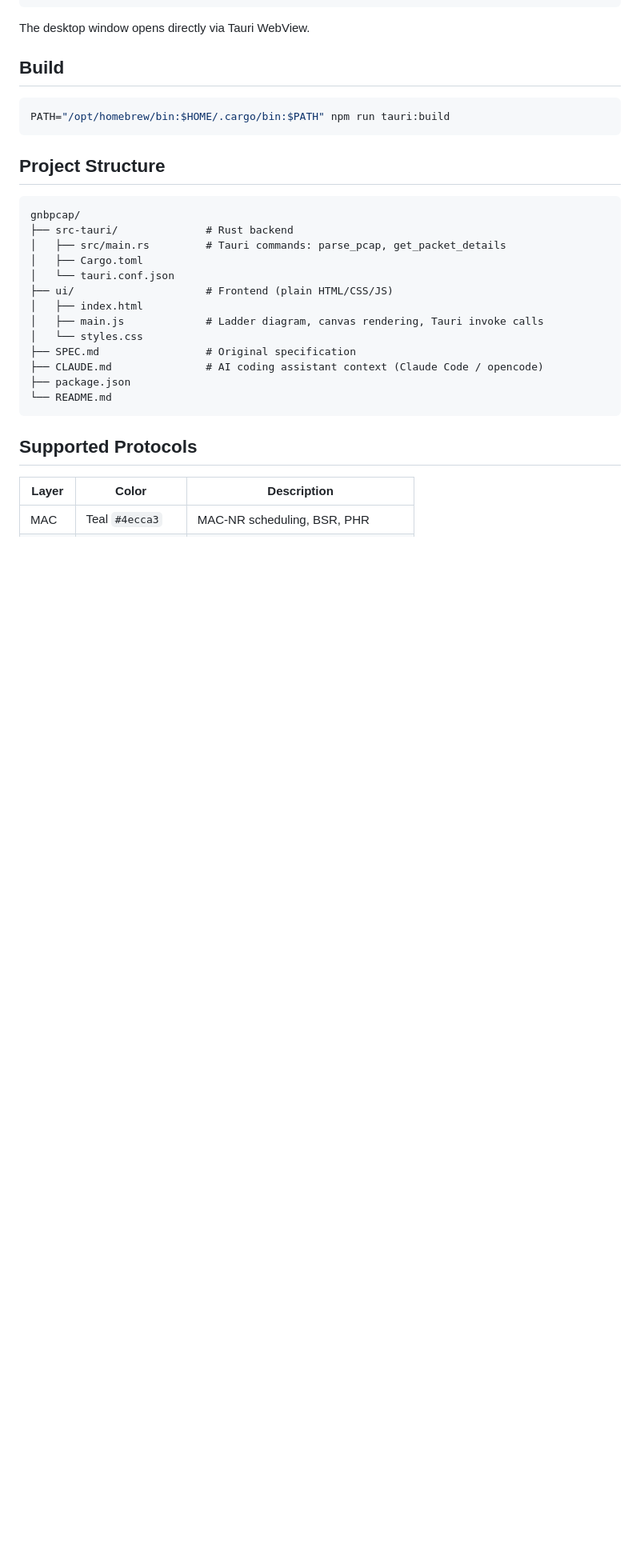
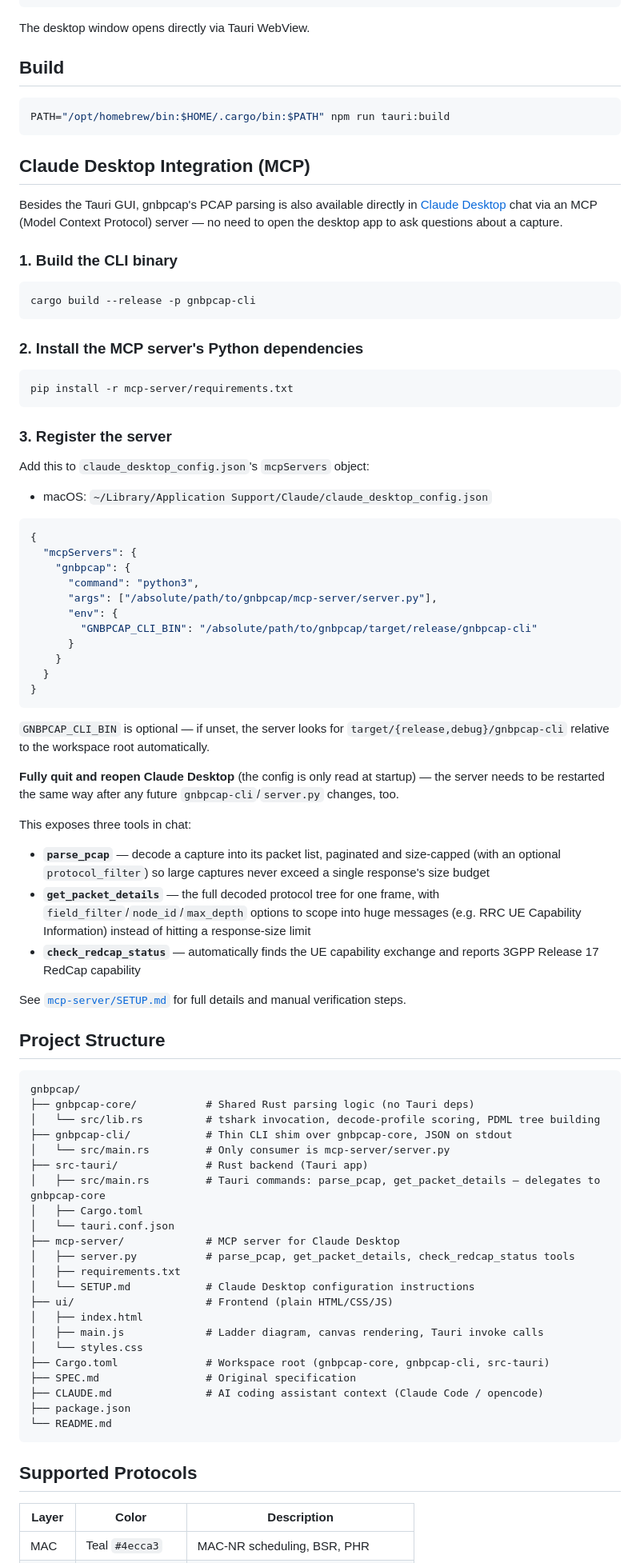
Before and after one commit to fllay/gnbpcap, a Markdown page: README.md, the part around the change. Shown at 80% size. GitHub-like rendering; blank space fills up the shorter version.

Commit message:
Document MCP/Claude Desktop setup in README
Adds a Claude Desktop Integration section covering building gnbpcap-cli,
installing the MCP server's dependencies, and registering it in
claude_desktop_config.json — mirroring mcp-server/SETUP.md. Also
refreshes the Project Structure diagram, which still only listed
src-tauri/ui from before the gnbpcap-core extraction.

````diff
--- a/README.md
+++ b/README.md
@@ -51,18 +51,89 @@ The desktop window opens directly via Tauri WebView.
 PATH="/opt/homebrew/bin:$HOME/.cargo/bin:$PATH" npm run tauri:build
 ```
 
+## Claude Desktop Integration (MCP)
+
+Besides the Tauri GUI, gnbpcap's PCAP parsing is also available directly in
+[Claude Desktop](https://claude.ai/download) chat via an MCP (Model Context
+Protocol) server — no need to open the desktop app to ask questions about a
+capture.
+
+### 1. Build the CLI binary
+
+```bash
+cargo build --release -p gnbpcap-cli
+```
+
+### 2. Install the MCP server's Python dependencies
+
+```bash
+pip install -r mcp-server/requirements.txt
+```
+
+### 3. Register the server
+
+Add this to `claude_desktop_config.json`'s `mcpServers` object:
+
+- macOS: `~/Library/Application Support/Claude/claude_desktop_config.json`
+
+```json
+{
+  "mcpServers": {
+    "gnbpcap": {
+      "command": "python3",
+      "args": ["/absolute/path/to/gnbpcap/mcp-server/server.py"],
+      "env": {
+        "GNBPCAP_CLI_BIN": "/absolute/path/to/gnbpcap/target/release/gnbpcap-cli"
+      }
+    }
+  }
+}
+```
+
+`GNBPCAP_CLI_BIN` is optional — if unset, the server looks for
+`target/{release,debug}/gnbpcap-cli` relative to the workspace root
+automatically.
+
+**Fully quit and reopen Claude Desktop** (the config is only read at
+startup) — the server needs to be restarted the same way after any future
+`gnbpcap-cli`/`server.py` changes, too.
+
+This exposes three tools in chat:
+
+- **`parse_pcap`** — decode a capture into its packet list, paginated and
+  size-capped (with an optional `protocol_filter`) so large captures never
+  exceed a single response's size budget
+- **`get_packet_details`** — the full decoded protocol tree for one frame,
+  with `field_filter`/`node_id`/`max_depth` options to scope into huge
+  messages (e.g. RRC UE Capability Information) instead of hitting a
+  response-size limit
+- **`check_redcap_status`** — automatically finds the UE capability
+  exchange and reports 3GPP Release 17 RedCap capability
+
+See [`mcp-server/SETUP.md`](mcp-server/SETUP.md) for full details and
+manual verification steps.
+
 ## Project Structure
 
 ```
 gnbpcap/
-├── src-tauri/              # Rust backend
-│   ├── src/main.rs         # Tauri commands: parse_pcap, get_packet_details
+├── gnbpcap-core/           # Shared Rust parsing logic (no Tauri deps)
+│   └── src/lib.rs          # tshark invocation, decode-profile scoring, PDML tree building
+├── gnbpcap-cli/            # Thin CLI shim over gnbpcap-core, JSON on stdout
+│   └── src/main.rs         # Only consumer is mcp-server/server.py
+├── src-tauri/              # Rust backend (Tauri app)
+│   ├── src/main.rs         # Tauri commands: parse_pcap, get_packet_details — delegates to gnbpcap-core
 │   ├── Cargo.toml
 │   └── tauri.conf.json
+├── mcp-server/             # MCP server for Claude Desktop
+│   ├── server.py           # parse_pcap, get_packet_details, check_redcap_status tools
+│   ├── requirements.txt
+│   └── SETUP.md            # Claude Desktop configuration instructions
 ├── ui/                     # Frontend (plain HTML/CSS/JS)
 │   ├── index.html
 │   ├── main.js             # Ladder diagram, canvas rendering, Tauri invoke calls
 │   └── styles.css
+├── Cargo.toml              # Workspace root (gnbpcap-core, gnbpcap-cli, src-tauri)
 ├── SPEC.md                 # Original specification
 ├── CLAUDE.md               # AI coding assistant context (Claude Code / opencode)
 ├── package.json
````
